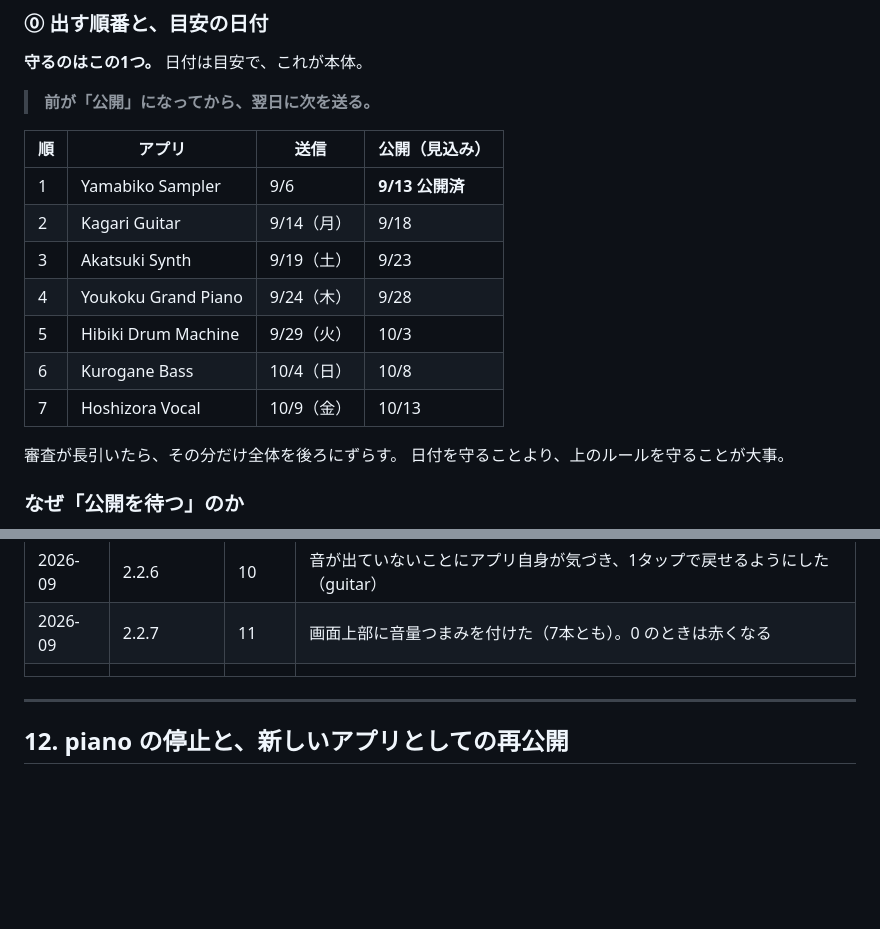
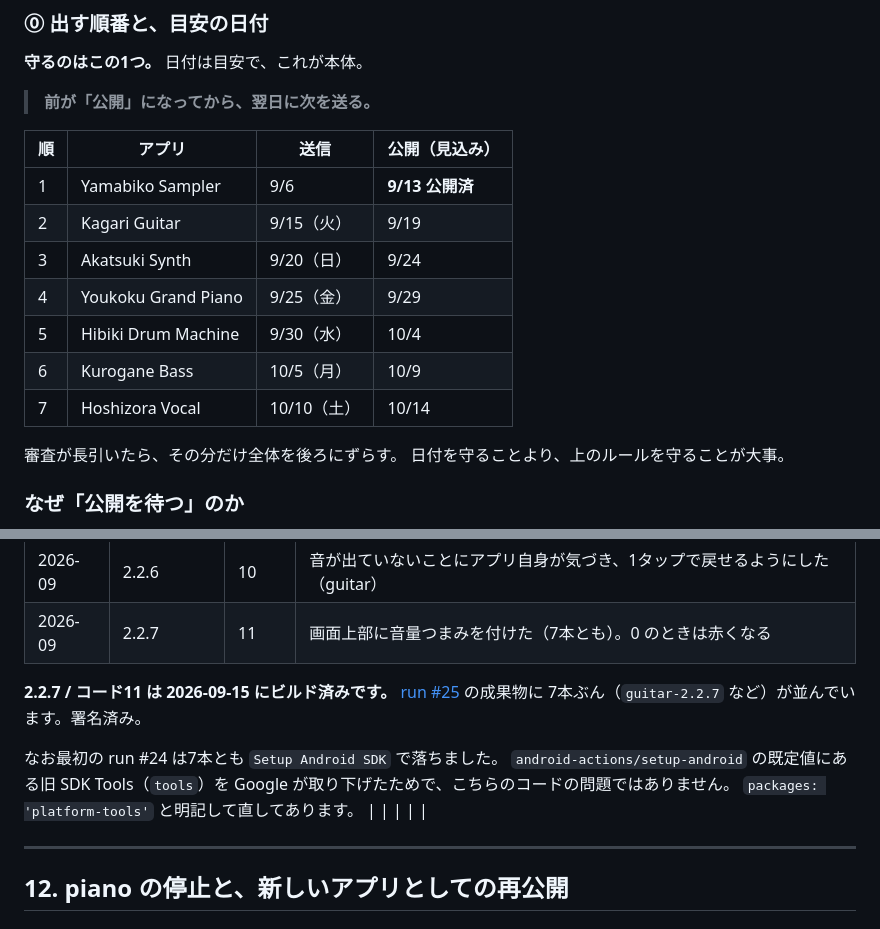
Before and after one commit to jannu007/music, a Markdown page: PLAY.md, 2 parts joined by grey strips. GitHub-like rendering; blank space fills up the shorter version.

Commit message:
2.2.7 を作り終えたので、実績と予定表を合わせた
ギターの送信が 9/14 の見込みだったが、実際には 9/15 になった。
「前が公開になってから翌日に次を送る」を守ると、後ろも1日ずつ
ずれるので、7本ぶん書き直した（完了の見込みは 10/13 → 10/14）。

あわせて、2.2.7 / コード11 のビルドが済んでいることと、
最初の1回が落ちた理由を更新履歴に残した。落ちたのは
ランナー側の SDK が変わったためで、こちらのコードではない。
同じことが起きたときに、また一から調べずに済むように書いておく。

Co-Authored-By: Claude Opus 5 <noreply@anthropic.com>
Claude-Session: https://claude.ai/code/session_015JGLyTPVJywyasx7hA5Lf9

```diff
--- a/PLAY.md
+++ b/PLAY.md
@@ -33,12 +33,12 @@
 | 順 | アプリ | 送信 | 公開（見込み） |
 | --- | --- | --- | --- |
 | 1 | Yamabiko Sampler | 9/6 | **9/13 公開済** |
-| 2 | Kagari Guitar | 9/14（月） | 9/18 |
-| 3 | Akatsuki Synth | 9/19（土） | 9/23 |
-| 4 | Youkoku Grand Piano | 9/24（木） | 9/28 |
-| 5 | Hibiki Drum Machine | 9/29（火） | 10/3 |
-| 6 | Kurogane Bass | 10/4（日） | 10/8 |
-| 7 | Hoshizora Vocal | 10/9（金） | 10/13 |
+| 2 | Kagari Guitar | 9/15（火） | 9/19 |
+| 3 | Akatsuki Synth | 9/20（日） | 9/24 |
+| 4 | Youkoku Grand Piano | 9/25（金） | 9/29 |
+| 5 | Hibiki Drum Machine | 9/30（水） | 10/4 |
+| 6 | Kurogane Bass | 10/5（月） | 10/9 |
+| 7 | Hoshizora Vocal | 10/10（土） | 10/14 |
 
 審査が長引いたら、その分だけ全体を後ろにずらす。
 日付を守ることより、上のルールを守ることが大事。
@@ -504,6 +504,15 @@ First release.
 | 2026-09 | 2.2.5 | 9 | ヘッダーのアプリ名が切れる幅では出さないようにした |
 | 2026-09 | 2.2.6 | 10 | 音が出ていないことにアプリ自身が気づき、1タップで戻せるようにした（guitar） |
 | 2026-09 | 2.2.7 | 11 | 画面上部に音量つまみを付けた（7本とも）。0 のときは赤くなる |
+
+**2.2.7 / コード11 は 2026-09-15 にビルド済みです。**
+[run #25](https://github.com/jannu007/music/actions/runs/34959829469) の成果物に
+7本ぶん（`guitar-2.2.7` など）が並んでいます。署名済み。
+
+なお最初の run #24 は7本とも `Setup Android SDK` で落ちました。
+`android-actions/setup-android` の既定値にある旧 SDK Tools（`tools`）を
+Google が取り下げたためで、こちらのコードの問題ではありません。
+`packages: 'platform-tools'` と明記して直してあります。
 |  |  |  |  |
 
 ---
```
